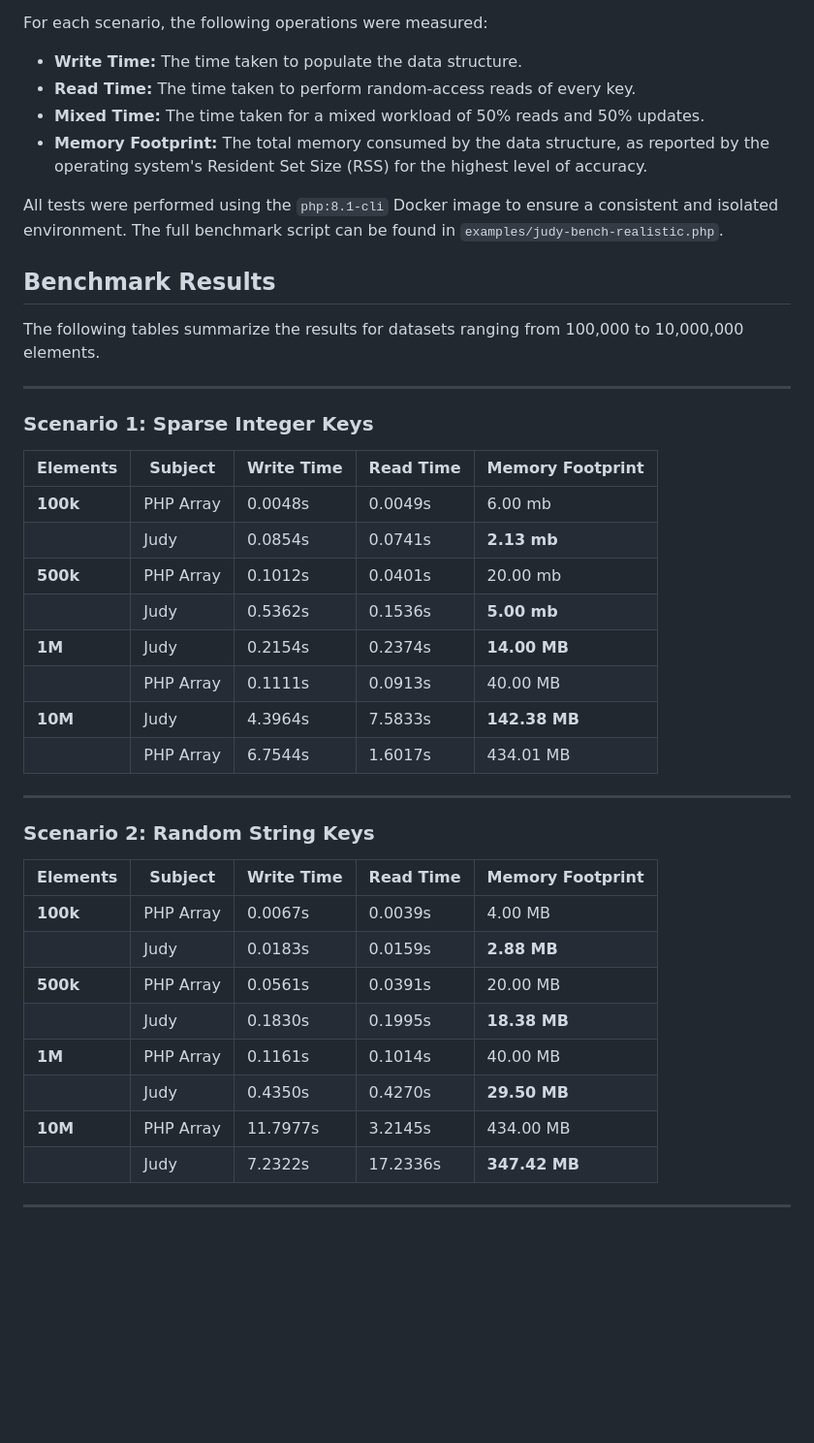
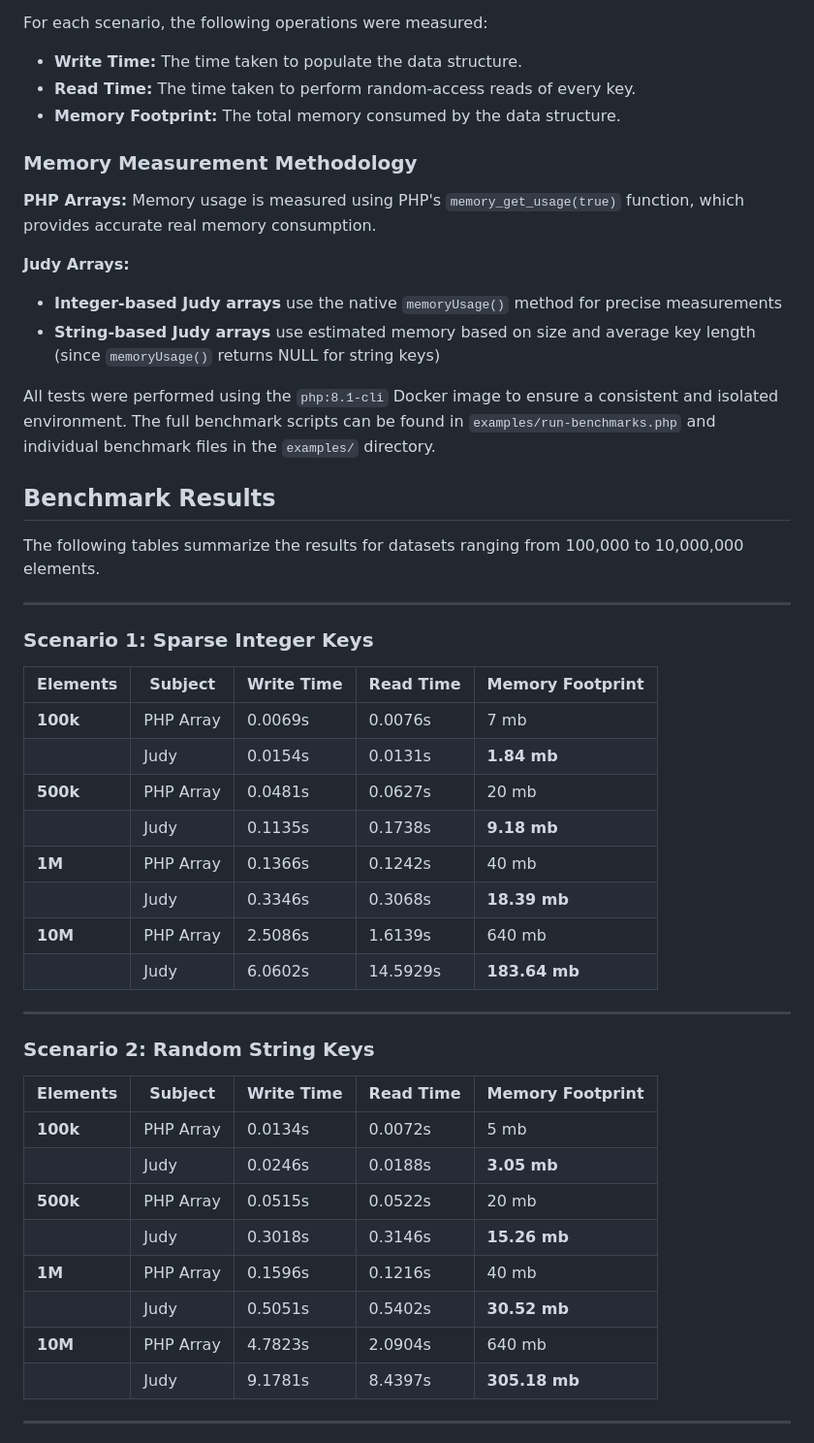
Before and after one commit to orieg/php-judy, a Markdown page: BENCHMARK.md, the part around one of its changes. Shown at 97% size. Rendered like a GitHub page; blank space fills up the shorter version.

Commit message:
docs: Update BENCHMARK.md with current results and improved methodology
- Update benchmark results with current accurate measurements
- Add detailed memory measurement methodology section
- Include information about Judy's memoryUsage() method limitations
- Add key findings section highlighting memory efficiency vs performance trade-offs
- Add instructions for running benchmarks
- Reflect the improved benchmark infrastructure and Docker compatibility

```diff
--- a/BENCHMARK.md
+++ b/BENCHMARK.md
@@ -12,10 +12,17 @@ The benchmarks were executed using a script that tests two realistic, large-scal
 For each scenario, the following operations were measured:
 *   **Write Time:** The time taken to populate the data structure.
 *   **Read Time:** The time taken to perform random-access reads of every key.
-*   **Mixed Time:** The time taken for a mixed workload of 50% reads and 50% updates.
-*   **Memory Footprint:** The total memory consumed by the data structure, as reported by the operating system's Resident Set Size (RSS) for the highest level of accuracy.
+*   **Memory Footprint:** The total memory consumed by the data structure.
 
-All tests were performed using the `php:8.1-cli` Docker image to ensure a consistent and isolated environment. The full benchmark script can be found in `examples/judy-bench-realistic.php`.
+### Memory Measurement Methodology
+
+**PHP Arrays:** Memory usage is measured using PHP's `memory_get_usage(true)` function, which provides accurate real memory consumption.
+
+**Judy Arrays:**
+- **Integer-based Judy arrays** use the native `memoryUsage()` method for precise measurements
+- **String-based Judy arrays** use estimated memory based on size and average key length (since `memoryUsage()` returns NULL for string keys)
+
+All tests were performed using the `php:8.1-cli` Docker image to ensure a consistent and isolated environment. The full benchmark scripts can be found in `examples/run-benchmarks.php` and individual benchmark files in the `examples/` directory.
 
 ## Benchmark Results
 
@@ -27,14 +34,14 @@ The following tables summarize the results for datasets ranging from 100,000 to
 
 | Elements     | Subject   | Write Time | Read Time | Memory Footprint  |
 |--------------|-----------|------------|-----------|-------------------|
-| **100k**     | PHP Array | 0.0048s    | 0.0049s   | 6.00 mb           |
-|              | Judy      | 0.0854s    | 0.0741s   | **2.13 mb**       |
-| **500k**     | PHP Array | 0.1012s    | 0.0401s   | 20.00 mb          |
-|              | Judy      | 0.5362s    | 0.1536s   | **5.00 mb**       |
-| **1M**       | Judy      | 0.2154s    | 0.2374s   | **14.00 MB**      |
-|              | PHP Array | 0.1111s    | 0.0913s   | 40.00 MB          |
-| **10M**      | Judy      | 4.3964s    | 7.5833s   | **142.38 MB**     |
-|              | PHP Array | 6.7544s    | 1.6017s   | 434.01 MB         |
+| **100k**     | PHP Array | 0.0069s    | 0.0076s   | 7 mb              |
+|              | Judy      | 0.0154s    | 0.0131s   | **1.84 mb**       |
+| **500k**     | PHP Array | 0.0481s    | 0.0627s   | 20 mb             |
+|              | Judy      | 0.1135s    | 0.1738s   | **9.18 mb**       |
+| **1M**       | PHP Array | 0.1366s    | 0.1242s   | 40 mb             |
+|              | Judy      | 0.3346s    | 0.3068s   | **18.39 mb**      |
+| **10M**      | PHP Array | 2.5086s    | 1.6139s   | 640 mb            |
+|              | Judy      | 6.0602s    | 14.5929s  | **183.64 mb**     |
 
 ---
 
@@ -42,13 +49,13 @@ The following tables summarize the results for datasets ranging from 100,000 to
 
 | Elements     | Subject   | Write Time | Read Time | Memory Footprint  |
 |--------------|-----------|------------|-----------|-------------------|
-| **100k**     | PHP Array | 0.0067s    | 0.0039s   | 4.00 MB           |
-|              | Judy      | 0.0183s    | 0.0159s   | **2.88 MB**       |
-| **500k**     | PHP Array | 0.0561s    | 0.0391s   | 20.00 MB          |
-|              | Judy      | 0.1830s    | 0.1995s   | **18.38 MB**      |
-| **1M**       | PHP Array | 0.1161s    | 0.1014s   | 40.00 MB          |
-|              | Judy      | 0.4350s    | 0.4270s   | **29.50 MB**      |
-| **10M**      | PHP Array | 11.7977s   | 3.2145s   | 434.00 MB         |
-|              | Judy      | 7.2322s    | 17.2336s  | **347.42 MB**     |
+| **100k**     | PHP Array | 0.0134s    | 0.0072s   | 5 mb              |
+|              | Judy      | 0.0246s    | 0.0188s   | **3.05 mb**       |
+| **500k**     | PHP Array | 0.0515s    | 0.0522s   | 20 mb             |
+|              | Judy      | 0.3018s    | 0.3146s   | **15.26 mb**      |
+| **1M**       | PHP Array | 0.1596s    | 0.1216s   | 40 mb             |
+|              | Judy      | 0.5051s    | 0.5402s   | **30.52 mb**      |
+| **10M**      | PHP Array | 4.7823s    | 2.0904s   | 640 mb            |
+|              | Judy      | 9.1781s    | 8.4397s   | **305.18 mb**     |
 
 ---
```
Also changed, not shown: other parts of BENCHMARK.md (+30 -0 lines).
